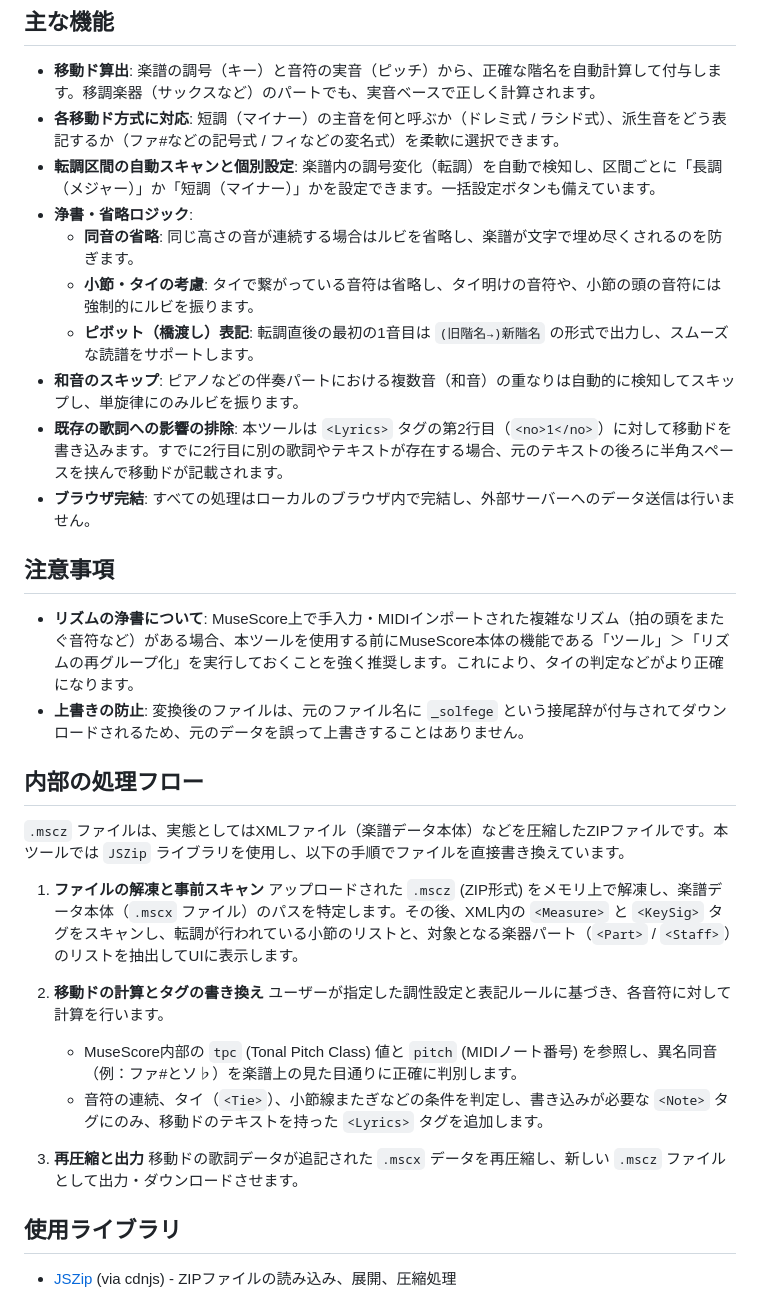
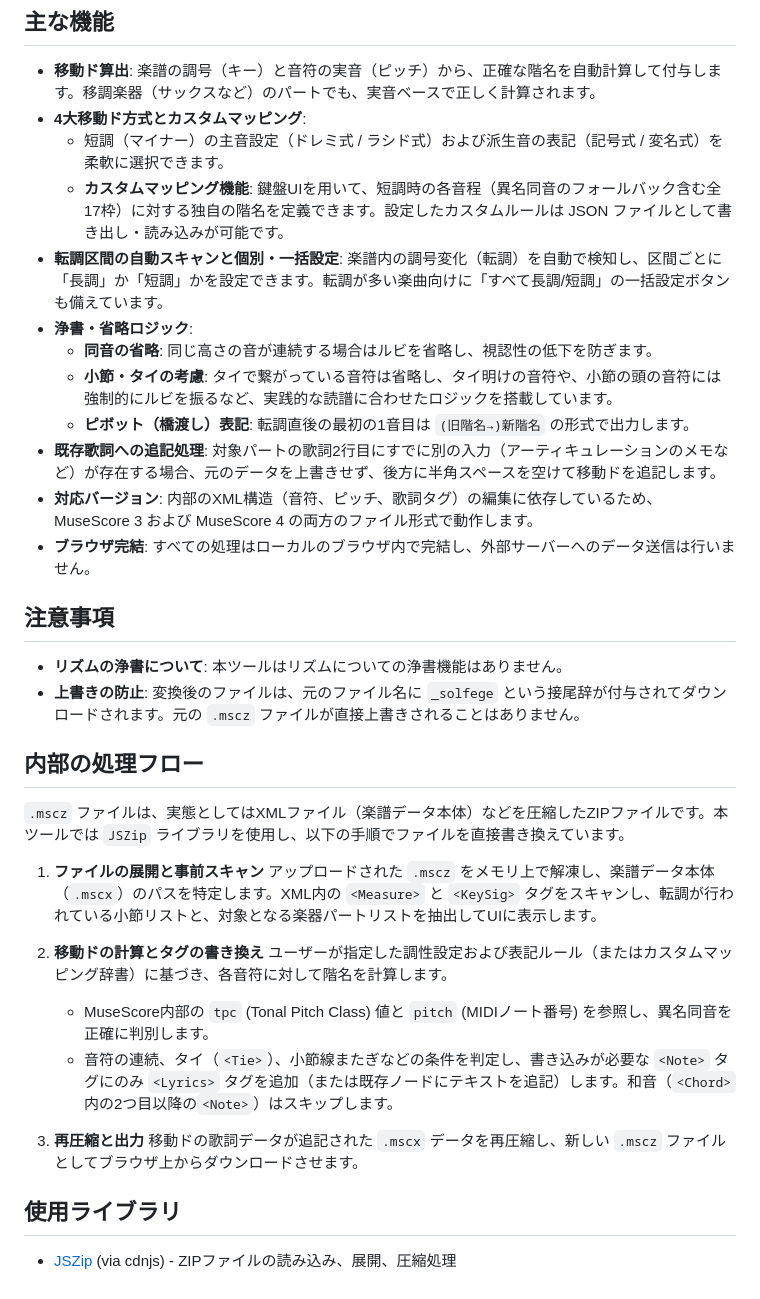
Before and after one commit to MidoKaoru/mscz_solfege, a Markdown page: README.md, the part around the change. GitHub-like rendering.

```diff
--- a/README.md
+++ b/README.md
@@ -5,35 +5,37 @@ MuseScoreで作成された楽譜データ（`.mscz` ファイル）を読み込
 ## 主な機能
 
 * **移動ド算出**: 楽譜の調号（キー）と音符の実音（ピッチ）から、正確な階名を自動計算して付与します。移調楽器（サックスなど）のパートでも、実音ベースで正しく計算されます。
-* **各移動ド方式に対応**: 短調（マイナー）の主音を何と呼ぶか（ドレミ式 / ラシド式）、派生音をどう表記するか（ファ#などの記号式 / フィなどの変名式）を柔軟に選択できます。
-* **転調区間の自動スキャンと個別設定**: 楽譜内の調号変化（転調）を自動で検知し、区間ごとに「長調（メジャー）」か「短調（マイナー）」かを設定できます。一括設定ボタンも備えています。
+* **4大移動ド方式とカスタムマッピング**:
+  * 短調（マイナー）の主音設定（ドレミ式 / ラシド式）および派生音の表記（記号式 / 変名式）を柔軟に選択できます。
+  * **カスタムマッピング機能**: 鍵盤UIを用いて、短調時の各音程（異名同音のフォールバック含む全17枠）に対する独自の階名を定義できます。設定したカスタムルールは JSON ファイルとして書き出し・読み込みが可能です。
+* **転調区間の自動スキャンと個別・一括設定**: 楽譜内の調号変化（転調）を自動で検知し、区間ごとに「長調」か「短調」かを設定できます。転調が多い楽曲向けに「すべて長調/短調」の一括設定ボタンも備えています。
 * **浄書・省略ロジック**:
-  * **同音の省略**: 同じ高さの音が連続する場合はルビを省略し、楽譜が文字で埋め尽くされるのを防ぎます。
-  * **小節・タイの考慮**: タイで繋がっている音符は省略し、タイ明けの音符や、小節の頭の音符には強制的にルビを振ります。
-  * **ピボット（橋渡し）表記**: 転調直後の最初の1音目は `(旧階名→)新階名` の形式で出力し、スムーズな読譜をサポートします。
-* **和音のスキップ**: ピアノなどの伴奏パートにおける複数音（和音）の重なりは自動的に検知してスキップし、単旋律にのみルビを振ります。
-* **既存の歌詞への影響の排除**: 本ツールは `<Lyrics>` タグの第2行目（`<no>1</no>`）に対して移動ドを書き込みます。すでに2行目に別の歌詞やテキストが存在する場合、元のテキストの後ろに半角スペースを挟んで移動ドが記載されます。
+  * **同音の省略**: 同じ高さの音が連続する場合はルビを省略し、視認性の低下を防ぎます。
+  * **小節・タイの考慮**: タイで繋がっている音符は省略し、タイ明けの音符や、小節の頭の音符には強制的にルビを振るなど、実践的な読譜に合わせたロジックを搭載しています。
+  * **ピボット（橋渡し）表記**: 転調直後の最初の1音目は `(旧階名→)新階名` の形式で出力します。
+* **既存歌詞への追記処理**: 対象パートの歌詞2行目にすでに別の入力（アーティキュレーションのメモなど）が存在する場合、元のデータを上書きせず、後方に半角スペースを空けて移動ドを追記します。
+* **対応バージョン**: 内部のXML構造（音符、ピッチ、歌詞タグ）の編集に依存しているため、MuseScore 3 および MuseScore 4 の両方のファイル形式で動作します。
 * **ブラウザ完結**: すべての処理はローカルのブラウザ内で完結し、外部サーバーへのデータ送信は行いません。
 
 ## 注意事項
 
-* **リズムの浄書について**: MuseScore上で手入力・MIDIインポートされた複雑なリズム（拍の頭をまたぐ音符など）がある場合、本ツールを使用する前にMuseScore本体の機能である「ツール」＞「リズムの再グループ化」を実行しておくことを強く推奨します。これにより、タイの判定などがより正確になります。
-* **上書きの防止**: 変換後のファイルは、元のファイル名に `_solfege` という接尾辞が付与されてダウンロードされるため、元のデータを誤って上書きすることはありません。
+* **リズムの浄書について**: 本ツールはリズムについての浄書機能はありません。
+* **上書きの防止**: 変換後のファイルは、元のファイル名に `_solfege` という接尾辞が付与されてダウンロードされます。元の `.mscz` ファイルが直接上書きされることはありません。
 
 ## 内部の処理フロー
 
 `.mscz` ファイルは、実態としてはXMLファイル（楽譜データ本体）などを圧縮したZIPファイルです。本ツールでは `JSZip` ライブラリを使用し、以下の手順でファイルを直接書き換えています。
 
-1. **ファイルの解凍と事前スキャン**
-   アップロードされた `.mscz` (ZIP形式) をメモリ上で解凍し、楽譜データ本体（`.mscx` ファイル）のパスを特定します。その後、XML内の `<Measure>` と `<KeySig>` タグをスキャンし、転調が行われている小節のリストと、対象となる楽器パート（`<Part>` / `<Staff>`）のリストを抽出してUIに表示します。
+1. **ファイルの展開と事前スキャン**
+   アップロードされた `.mscz` をメモリ上で解凍し、楽譜データ本体（`.mscx`）のパスを特定します。XML内の `<Measure>` と `<KeySig>` タグをスキャンし、転調が行われている小節リストと、対象となる楽器パートリストを抽出してUIに表示します。
 
 2. **移動ドの計算とタグの書き換え**
-   ユーザーが指定した調性設定と表記ルールに基づき、各音符に対して計算を行います。
-   * MuseScore内部の `tpc` (Tonal Pitch Class) 値と `pitch` (MIDIノート番号) を参照し、異名同音（例：ファ#とソ♭）を楽譜上の見た目通りに正確に判別します。
-   * 音符の連続、タイ（`<Tie>`）、小節線またぎなどの条件を判定し、書き込みが必要な `<Note>` タグにのみ、移動ドのテキストを持った `<Lyrics>` タグを追加します。
+   ユーザーが指定した調性設定および表記ルール（またはカスタムマッピング辞書）に基づき、各音符に対して階名を計算します。
+   * MuseScore内部の `tpc` (Tonal Pitch Class) 値と `pitch` (MIDIノート番号) を参照し、異名同音を正確に判別します。
+   * 音符の連続、タイ（`<Tie>`）、小節線またぎなどの条件を判定し、書き込みが必要な `<Note>` タグにのみ `<Lyrics>` タグを追加（または既存ノードにテキストを追記）します。和音（`<Chord>`内の2つ目以降の`<Note>`）はスキップします。
 
 3. **再圧縮と出力**
-   移動ドの歌詞データが追記された `.mscx` データを再圧縮し、新しい `.mscz` ファイルとして出力・ダウンロードさせます。
+   移動ドの歌詞データが追記された `.mscx` データを再圧縮し、新しい `.mscz` ファイルとしてブラウザ上からダウンロードさせます。
 
 ## 使用ライブラリ
 
```
